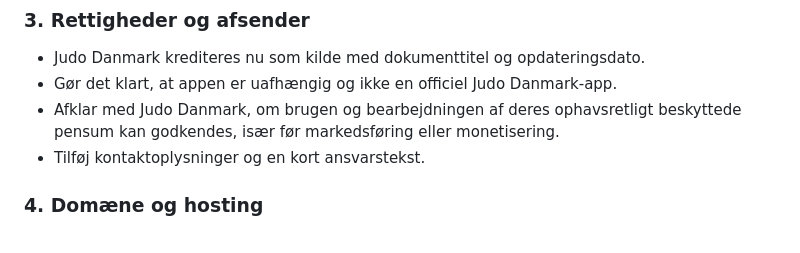
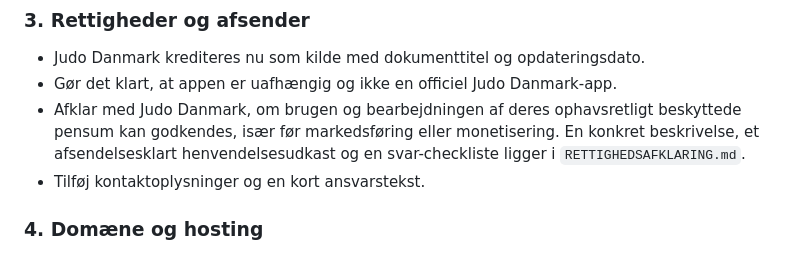
Before and after one commit to larsholms/judo-teori, a Markdown page: PRODUKTIONSPLAN.md, the part around the change. Rendered like a GitHub page.

Commit message:
Prepare Judo Danmark rights inquiry

```diff
--- a/PRODUKTIONSPLAN.md
+++ b/PRODUKTIONSPLAN.md
@@ -29,7 +29,7 @@ Det matcher den officielle kilde. Voksne kan godt bruge appen, men deres graduer
 
 - Judo Danmark krediteres nu som kilde med dokumenttitel og opdateringsdato.
 - Gør det klart, at appen er uafhængig og ikke en officiel Judo Danmark-app.
-- Afklar med Judo Danmark, om brugen og bearbejdningen af deres ophavsretligt beskyttede pensum kan godkendes, især før markedsføring eller monetisering.
+- Afklar med Judo Danmark, om brugen og bearbejdningen af deres ophavsretligt beskyttede pensum kan godkendes, især før markedsføring eller monetisering. En konkret beskrivelse, et afsendelsesklart henvendelsesudkast og en svar-checkliste ligger i `RETTIGHEDSAFKLARING.md`.
 - Tilføj kontaktoplysninger og en kort ansvarstekst.
 
 ### 4. Domæne og hosting
```
Also changed, not shown: RETTIGHEDSAFKLARING.md (added, +58 -0 lines).
